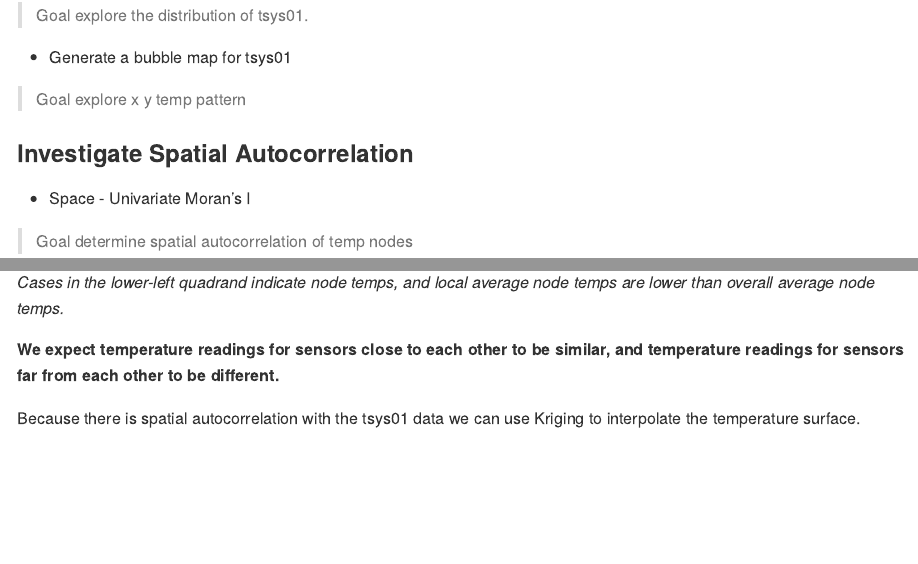
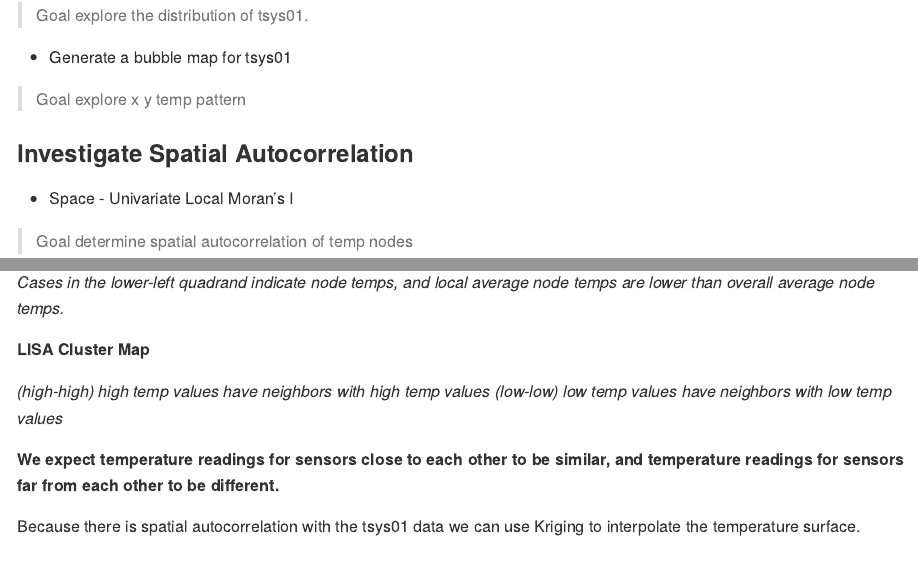
Before and after one commit to jamesjahraus/gis335-project, an R Markdown document (gis335_presentation_JamesJahraus.Rmd): the page in a window 1100 px wide, from 4580 px down, and a second part further down, joined at a grey line. The pictures show the output file gis335_presentation_JamesJahraus.md that the author committed with the source, drawn offline in the style of GitHub.

Commit message:
Changed to Local Morans - more interesting

```diff
--- a/gis335_presentation_JamesJahraus.Rmd
+++ b/gis335_presentation_JamesJahraus.Rmd
@@ -236,7 +236,7 @@ writeOGR(node_data, ".", "pres_tsys01", driver = "ESRI Shapefile")
 
 ### Investigate Spatial Autocorrelation
 
-* Space - Univariate Moran's I
+* Space - Univariate Local Moran's I
 
 > Goal determine spatial autocorrelation of temp nodes
 
@@ -252,6 +252,11 @@ writeOGR(node_data, ".", "pres_tsys01", driver = "ESRI Shapefile")
 
 *Cases in the lower-left quadrand indicate node temps, and local average node temps*
 *are lower than overall average node temps.*
+
+**LISA Cluster Map**
+
+*(high-high) high temp values have neighbors with high temp values*
+*(low-low) low temp values have neighbors with low temp values*
 
 **We expect temperature readings for sensors close to each other to be similar, and**
 **temperature readings for sensors far from each other to be different.**
```
Also changed, not shown: gis335_presentation_JamesJahraus.md, gis335_presentation_JamesJahraus_files/figure-gfm/krig-1.png.
